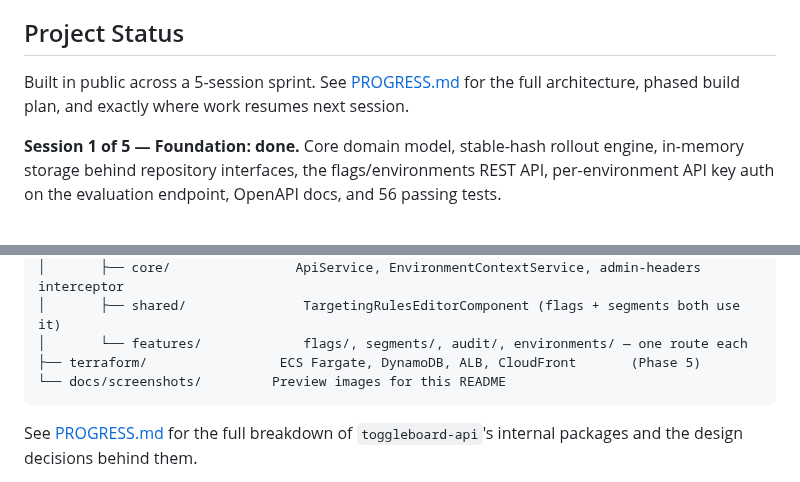
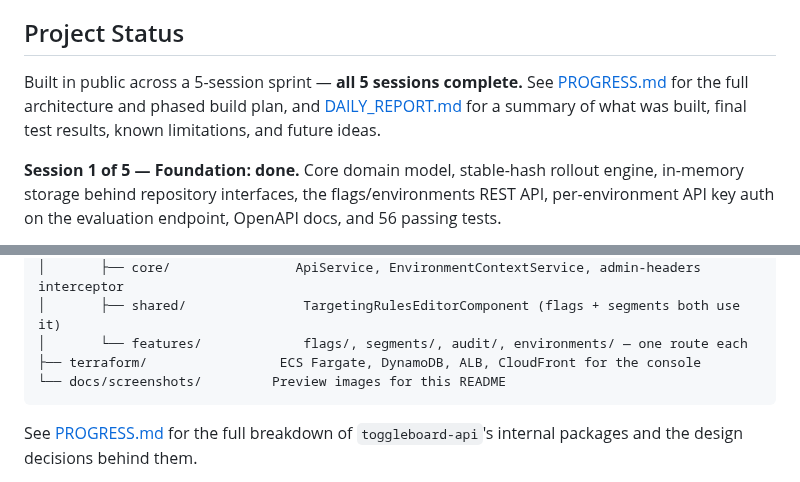
Before and after one commit to tenalisriharsha/toggleboard, a Markdown page: README.md, 2 parts joined by grey strips. Drawn GitHub-style.

````diff
--- a/README.md
+++ b/README.md
@@ -9,8 +9,10 @@ all on AWS.
 
 ## Project Status
 
-Built in public across a 5-session sprint. See [PROGRESS.md](PROGRESS.md) for the
-full architecture, phased build plan, and exactly where work resumes next session.
+Built in public across a 5-session sprint — **all 5 sessions complete.** See
+[PROGRESS.md](PROGRESS.md) for the full architecture and phased build plan, and
+[DAILY_REPORT.md](DAILY_REPORT.md) for a summary of what was built, final test
+results, known limitations, and future ideas.
 
 **Session 1 of 5 — Foundation: done.** Core domain model, stable-hash rollout engine,
 in-memory storage behind repository interfaces, the flags/environments REST API,
@@ -182,7 +213,7 @@ toggleboard/
 │       ├── core/                ApiService, EnvironmentContextService, admin-headers interceptor
 │       ├── shared/               TargetingRulesEditorComponent (flags + segments both use it)
 │       └── features/             flags/, segments/, audit/, environments/ — one route each
-├── terraform/                 ECS Fargate, DynamoDB, ALB, CloudFront       (Phase 5)
+├── terraform/                 ECS Fargate, DynamoDB, ALB, CloudFront for the console
 └── docs/screenshots/         Preview images for this README
 ```
 
````
Also changed, not shown: other parts of README.md (+66 -4 lines), DAILY_REPORT.md (added, +128 -0 lines), PROGRESS.md (+69 -37 lines), docs/screenshots/24-terraform-fmt-validate.png (added), docs/screenshots/25-terraform-test.png (added), docs/screenshots/26-terminal-mvn-test-final.png (added).
